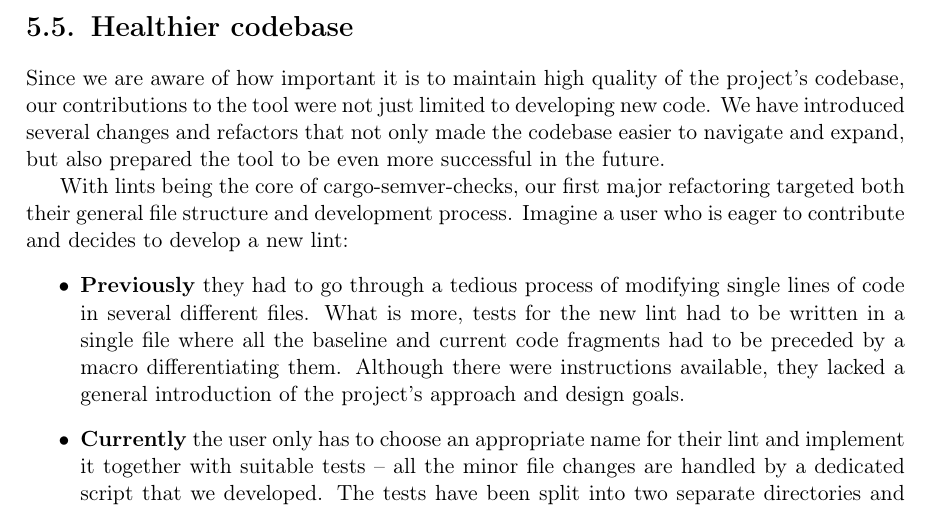
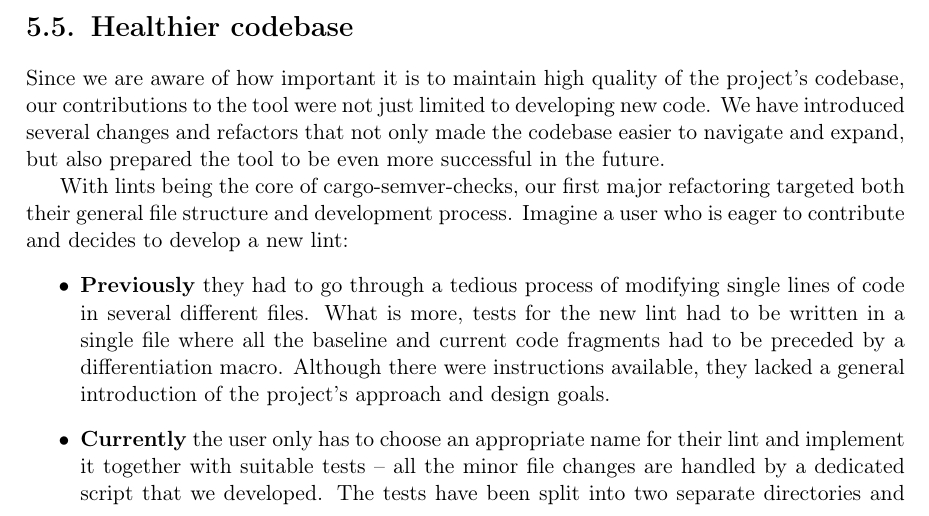
Before and after one commit to tonowak/bachelors-thesis, a LaTeX thesis (thesis-en.tex): part of page 29 of 41, cut so that both start at the same text. Compiled offline with pdfLaTeX.

Commit message:
Update thesis-en.tex
Co-authored-by: Bartosz Smolarczyk <92160712+SmolSir@users.noreply.github.com>

```diff
--- a/thesis-en.tex
+++ b/thesis-en.tex
@@ -747,7 +747,7 @@ and decides to develop a new lint:
 	\item \textbf{Previously} they had to go through a tedious process of modifying single lines
 	of code in several different files. What is more, tests for the new lint had to be written
 	in a single file where all the baseline and current code fragments had to be preceded by
-	a macro differentiating them. Although there were instructions available, they lacked
+	a differentiation macro. Although there were instructions available, they lacked
 	a general introduction of the project's approach and design goals.
 
 	\item \textbf{Currently} the user only has to choose an appropriate name for their lint
```
